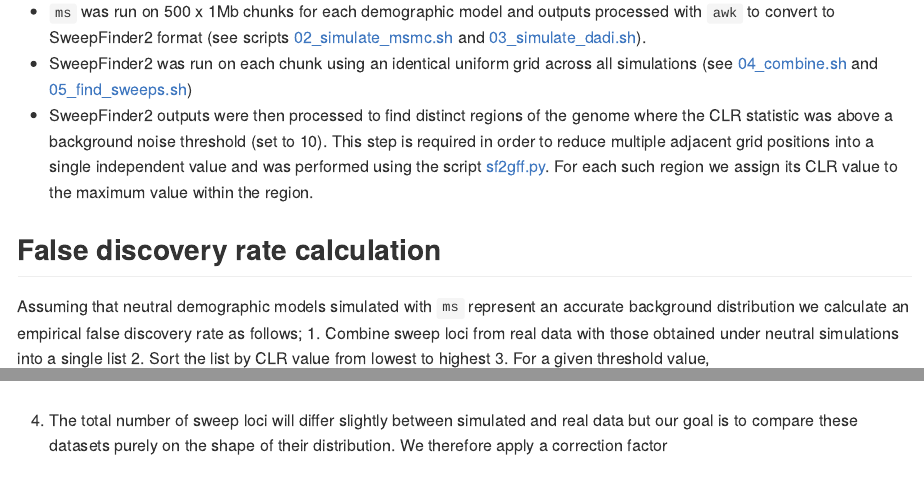
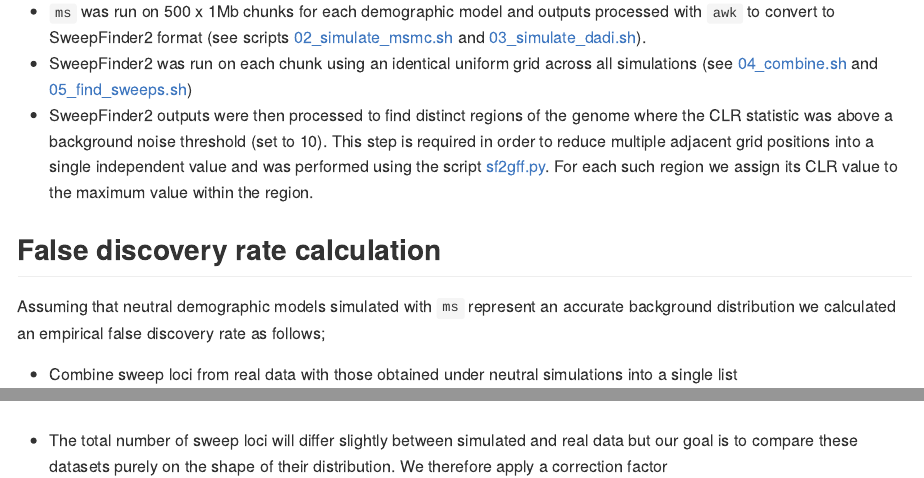
Before and after one commit to iracooke/atenuis_wgs_pub, an R Markdown document (05_sf2_thresholds.Rmd): the page in a window 1100 px wide, from 1110 px down, and a second part further down, joined at a grey line. Rendered offline with R 4.5, knitr and Pandoc, with nearby package versions; some code elsewhere in the file could not run offline.

Commit message:
Fix bullet points in SweepFinder

````diff
--- a/05_sf2_thresholds.Rmd
+++ b/05_sf2_thresholds.Rmd
@@ -43,7 +43,6 @@
 
 ## False discovery rate calculation
 
-Assuming that neutral demographic models simulated with `ms` represent an accurate background distribution we calculate an empirical false discovery rate as follows;
-1. Combine sweep loci from real data with those obtained under neutral simulations into a single list
-2. Sort the list by CLR value from lowest to highest
-3. For a given threshold value, $T$ count the number of loci in the neutral dataset with $CLR>T$ and call this $F$ (these represent false discoveries). Also count the number of real loci with $CLR>T$ and call this $R$.  The false discovery rate for a given $T$ is then;
+Assuming that neutral demographic models simulated with `ms` represent an accurate background distribution we calculated an empirical false discovery rate as follows;
+
+- Combine sweep loci from real data with those obtained under neutral simulations into a single list
@@ -50,5 +51,6 @@
 $$FDR_{T} = \frac{F}{F+R}$$
-4. The total number of sweep loci will differ slightly between simulated and real data but our goal is to compare these datasets purely on the shape of their distribution.  We therefore apply a correction factor $s = \frac{N_{real}}{N_{neutral}}$ and use $FDR_{T corrected}=s FDR_{T}$. This will increase the FDR value if the real dataset has many more loci above the noise threshold than the neutral dataset and vice versa.
+- The total number of sweep loci will differ slightly between simulated and real data but our goal is to compare these datasets purely on the shape of their distribution.  We therefore apply a correction factor $s = \frac{N_{real}}{N_{neutral}}$ and use $FDR_{T corrected}=s FDR_{T}$. This will increase the FDR value if the real dataset has many more loci above the noise threshold than the neutral dataset and vice versa.
+
 ```{r}
 read_ms_twopop_sweeps <- function(model){
   mpath <- paste("hpc/ms/ms_",model,"_mi_10_sweeps.gff",sep="")
````
Also changed, not shown: 05_sf2_thresholds.md, 05_sf2_thresholds_files/figure-gfm/unnamed-chunk-3-1.png, 05_sf2_thresholds.Rmd (6 more changed lines).
